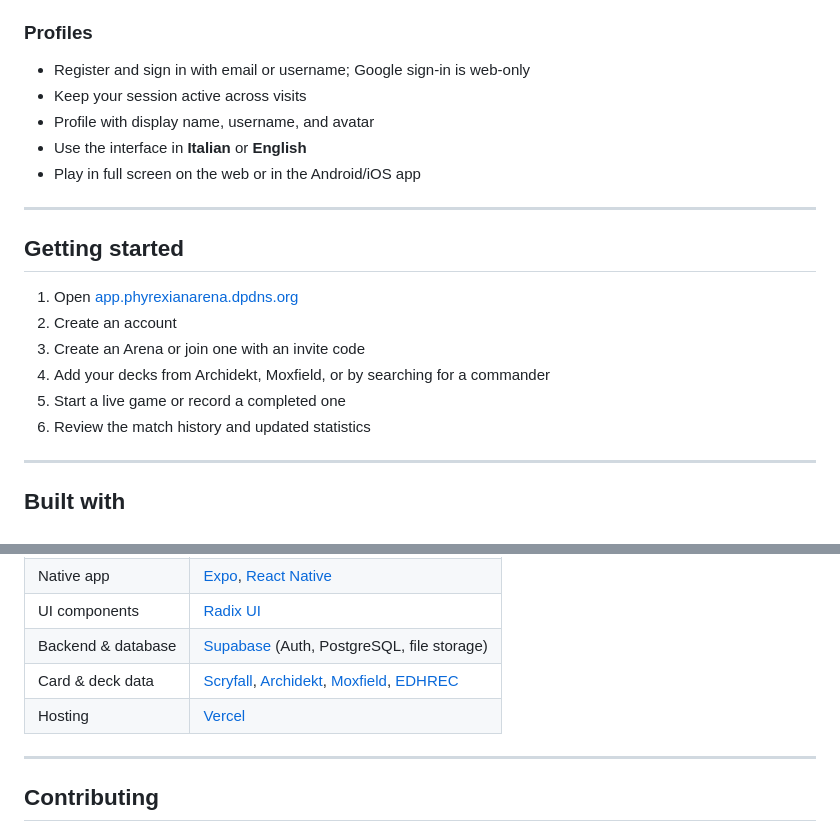
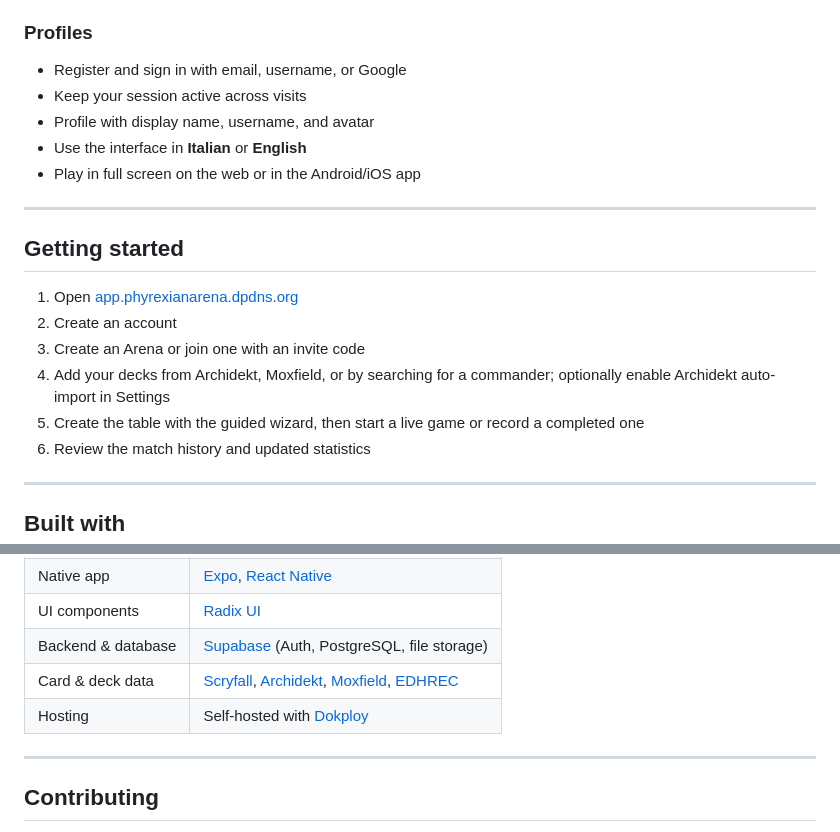
Before and after one commit to marco201091-glitch/PhyrexianArena, a Markdown page: README.md, 2 parts joined by grey strips. Drawn GitHub-style.

```diff
--- a/README.md
+++ b/README.md
@@ -59,7 +80,7 @@ An **Arena** works for a weekly table, a single evening with friends, or a short
 
 ### Profiles
 
-- Register and sign in with email or username; Google sign-in is web-only
+- Register and sign in with email, username, or Google
 - Keep your session active across visits
 - Profile with display name, username, and avatar
 - Use the interface in **Italian** or **English**
@@ -72,8 +93,8 @@ An **Arena** works for a weekly table, a single evening with friends, or a short
 1. Open [app.phyrexianarena.dpdns.org](https://app.phyrexianarena.dpdns.org)
 2. Create an account
 3. Create an Arena or join one with an invite code
-4. Add your decks from Archidekt, Moxfield, or by searching for a commander
-5. Start a live game or record a completed one
+4. Add your decks from Archidekt, Moxfield, or by searching for a commander; optionally enable Archidekt auto-import in Settings
+5. Create the table with the guided wizard, then start a live game or record a completed one
 6. Review the match history and updated statistics
 
 ---
@@ -89,7 +110,7 @@ The app is available on the web, Android, and iOS. It is built with:
 | UI components | [Radix UI](https://www.radix-ui.com/) |
 | Backend & database | [Supabase](https://supabase.com/) (Auth, PostgreSQL, file storage) |
 | Card & deck data | [Scryfall](https://scryfall.com/), [Archidekt](https://archidekt.com/), [Moxfield](https://moxfield.com/), [EDHREC](https://edhrec.com/) |
-| Hosting | [Vercel](https://vercel.com/) |
+| Hosting | Self-hosted with [Dokploy](https://dokploy.com/) |
 
 ---
 
```
Also changed, not shown: other parts of README.md (+24 -3 lines), CHANGELOG_V6.md (added, +12 -0 lines).
